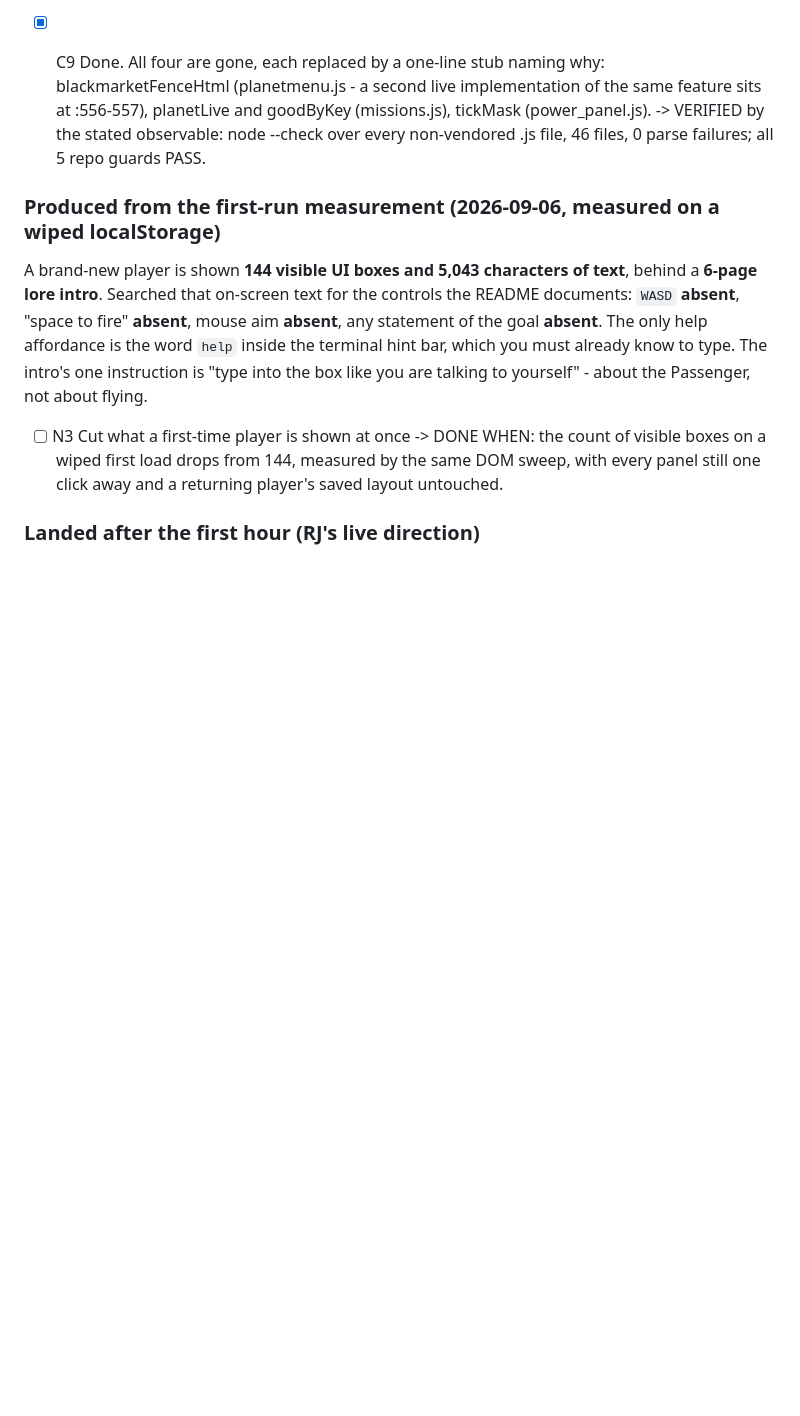
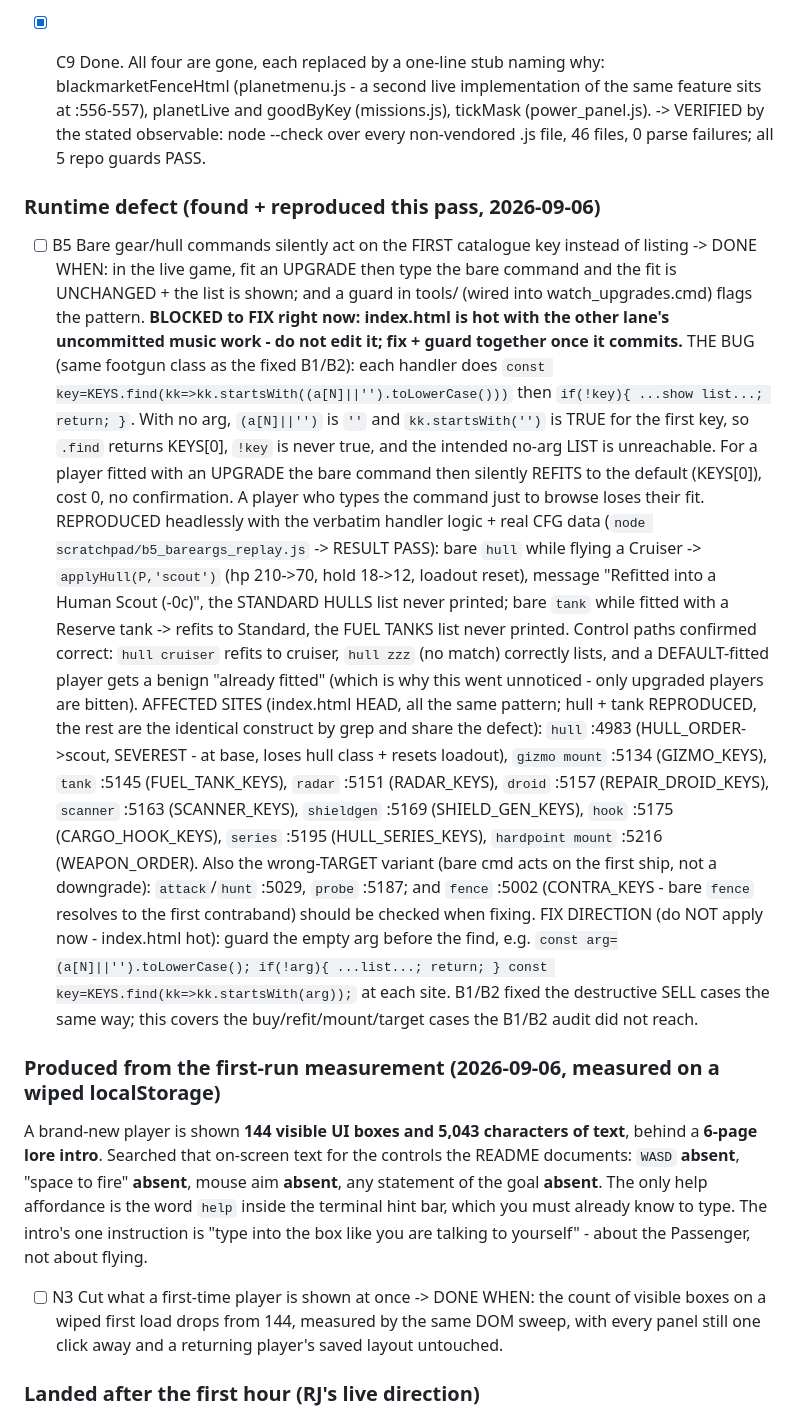
Before and after one commit to rj45Thompson/starfighter, a Markdown page: TASKS.md, the part around the change. Drawn GitHub-style; blank space fills up the shorter version.

Commit message:
Report B5 (rung: DEFECT): bare gear/hull commands silently downgrade an upgraded player
RANK RUNG: a defect a player would actually hit (ladder #2, above THIN). CONTESTED and
UNKNOWN empty; the remaining THIN cells are obviously-true rubber-stamps, so I hunted the
defect surface instead and found a real one.

THE BUG (same footgun class as the fixed B1/B2, in ~13 more commands the B1/B2 audit did not
reach): a handler does `const key=KEYS.find(kk=>kk.startsWith((a[N]||'').toLowerCase()))` then
`if(!key){ ...show list...; return; }`. With no arg, startsWith('') is true for KEYS[0], so
.find returns the first key, the no-arg LIST branch is unreachable, and a bare command silently
REFITS an upgraded player to the default (cost 0, no confirmation). Type `hull` to browse -> you
lose your ship.

REPRODUCED headlessly (node scratchpad/b5_bareargs_replay.js -> RESULT PASS, verbatim handler
logic + real CFG):
  - bare `hull` while flying a Cruiser -> applyHull(P,'scout') (hp 210->70, hold 18->12, loadout
    reset); the STANDARD HULLS list never printed.
  - bare `tank` while fitted with a Reserve tank -> refits to Standard; the FUEL TANKS list never
    printed.
  - control paths correct: `hull cruiser` refits; `hull zzz` lists; a DEFAULT-fitted player gets a
    benign "already fitted" (why it went unnoticed - only upgraded players are bitten).

AFFECTED (index.html): hull :4983 (severest), gizmo mount :5134, tank :5145, radar :5151, droid
:5157, scanner :5163, shieldgen :5169, hook :5175, series :5195, hardpoint mount :5216; wrong-target
attack/hunt :5029, probe :5187; fence :5002 to check.

NOT FIXED: index.html is hot with the other lane's uncommitted music work - editing it now would
collide. Reported in TASKS.md (B5) with file:lines, reproduction, and the fix direction (guard the
empty arg before the .find); fix + a tools/ guard land together once index.html is committed.
Also recorded in the graph (topic=defect). upgrade_pass + all six guards exit 0. Only TASKS.md changed.

Co-Authored-By: Claude Opus 4.8 <noreply@anthropic.com>

```diff
--- a/TASKS.md
+++ b/TASKS.md
@@ -63,6 +63,13 @@ card is never swept in. Everything else lives in new files.
       -> VERIFIED by the stated observable: node --check over every non-vendored .js file, 46 files,
          0 parse failures; all 5 repo guards PASS.
 
+
+### Runtime defect (found + reproduced this pass, 2026-09-06)
+- [ ] B5  Bare gear/hull commands silently act on the FIRST catalogue key instead of listing -> DONE WHEN: in the live game, fit an UPGRADE then type the bare command and the fit is UNCHANGED + the list is shown; and a guard in tools/ (wired into watch_upgrades.cmd) flags the pattern. **BLOCKED to FIX right now: index.html is hot with the other lane's uncommitted music work - do not edit it; fix + guard together once it commits.**
+      THE BUG (same footgun class as the fixed B1/B2): each handler does `const key=KEYS.find(kk=>kk.startsWith((a[N]||'').toLowerCase()))` then `if(!key){ ...show list...; return; }`. With no arg, `(a[N]||'')` is `''` and `kk.startsWith('')` is TRUE for the first key, so `.find` returns KEYS[0], `!key` is never true, and the intended no-arg LIST is unreachable. For a player fitted with an UPGRADE the bare command then silently REFITS to the default (KEYS[0]), cost 0, no confirmation. A player who types the command just to browse loses their fit.
+      REPRODUCED headlessly with the verbatim handler logic + real CFG data (`node scratchpad/b5_bareargs_replay.js` -> RESULT PASS): bare `hull` while flying a Cruiser -> `applyHull(P,'scout')` (hp 210->70, hold 18->12, loadout reset), message "Refitted into a Human Scout (-0c)", the STANDARD HULLS list never printed; bare `tank` while fitted with a Reserve tank -> refits to Standard, the FUEL TANKS list never printed. Control paths confirmed correct: `hull cruiser` refits to cruiser, `hull zzz` (no match) correctly lists, and a DEFAULT-fitted player gets a benign "already fitted" (which is why this went unnoticed - only upgraded players are bitten).
+      AFFECTED SITES (index.html HEAD, all the same pattern; hull + tank REPRODUCED, the rest are the identical construct by grep and share the defect): `hull` :4983 (HULL_ORDER->scout, SEVEREST - at base, loses hull class + resets loadout), `gizmo mount` :5134 (GIZMO_KEYS), `tank` :5145 (FUEL_TANK_KEYS), `radar` :5151 (RADAR_KEYS), `droid` :5157 (REPAIR_DROID_KEYS), `scanner` :5163 (SCANNER_KEYS), `shieldgen` :5169 (SHIELD_GEN_KEYS), `hook` :5175 (CARGO_HOOK_KEYS), `series` :5195 (HULL_SERIES_KEYS), `hardpoint mount` :5216 (WEAPON_ORDER). Also the wrong-TARGET variant (bare cmd acts on the first ship, not a downgrade): `attack`/`hunt` :5029, `probe` :5187; and `fence` :5002 (CONTRA_KEYS - bare `fence` resolves to the first contraband) should be checked when fixing.
+      FIX DIRECTION (do NOT apply now - index.html hot): guard the empty arg before the find, e.g. `const arg=(a[N]||'').toLowerCase(); if(!arg){ ...list...; return; } const key=KEYS.find(kk=>kk.startsWith(arg));` at each site. B1/B2 fixed the destructive SELL cases the same way; this covers the buy/refit/mount/target cases the B1/B2 audit did not reach.
 
 ### Produced from the first-run measurement (2026-09-06, measured on a wiped localStorage)
 A brand-new player is shown **144 visible UI boxes and 5,043 characters of text**, behind a
```
